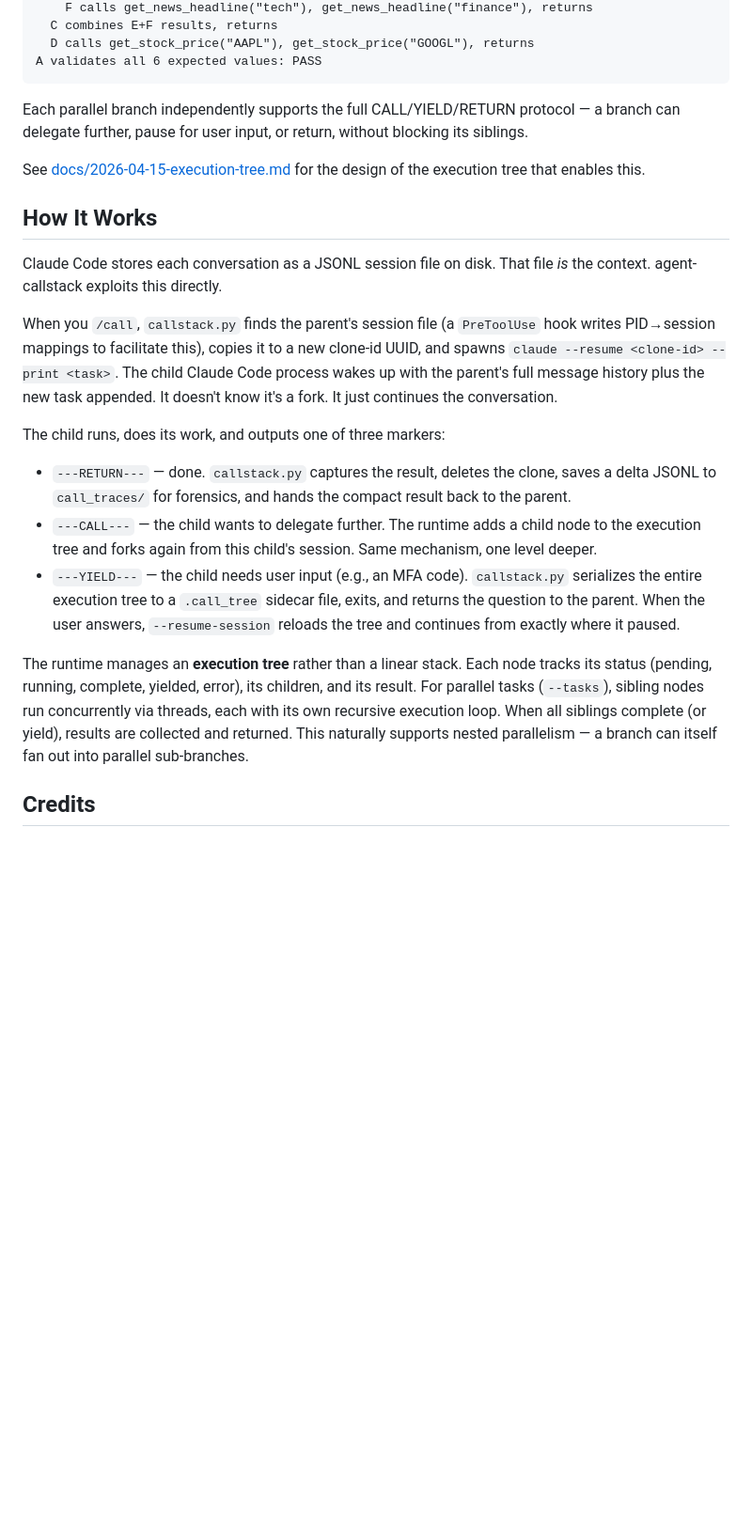
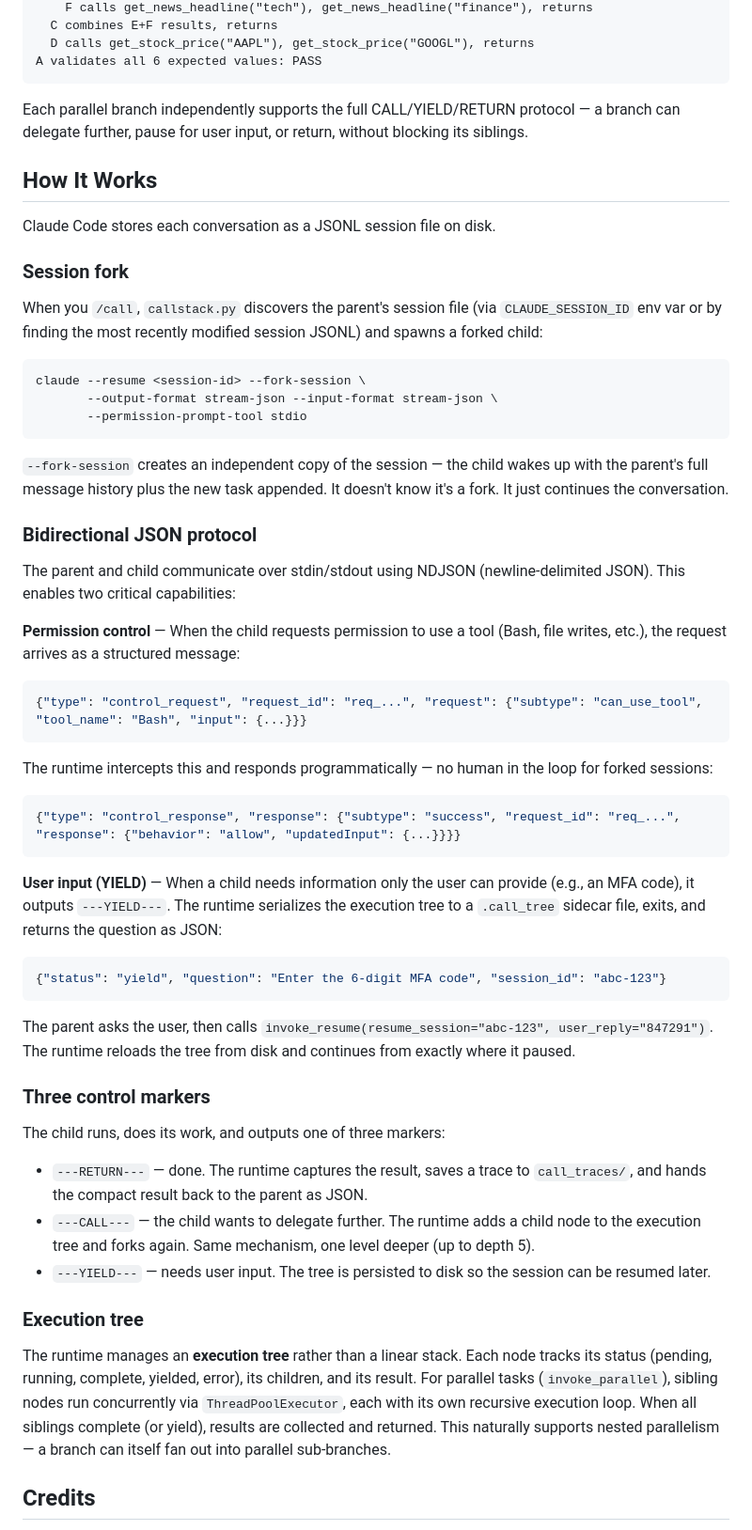
Before and after one commit to unwind-labs/callstack, a Markdown page: README.md, the part around one of its changes. Shown at 94% size. Drawn GitHub-style; blank space fills up the shorter version.

Commit message:
Update README to reflect stream-json protocol and MCP tools
Replace outdated description of --print mode and PID→session hooks
with the actual implementation: bidirectional NDJSON over stream-json,
programmatic permission control via stdio, and MCP tool invocation.

````diff
--- a/README.md
+++ b/README.md
@@ -138,21 +138,57 @@ A validates all 6 expected values: PASS
 
 Each parallel branch independently supports the full CALL/YIELD/RETURN protocol — a branch can delegate further, pause for user input, or return, without blocking its siblings.
 
-See [docs/2026-04-15-execution-tree.md](docs/2026-04-15-execution-tree.md) for the design of the execution tree that enables this.
-
 ## How It Works
 
-Claude Code stores each conversation as a JSONL session file on disk. That file *is* the context. agent-callstack exploits this directly.
+Claude Code stores each conversation as a JSONL session file on disk.
 
-When you `/call`, `callstack.py` finds the parent's session file (a `PreToolUse` hook writes PID→session mappings to facilitate this), copies it to a new clone-id UUID, and spawns `claude --resume <clone-id> --print <task>`. The child Claude Code process wakes up with the parent's full message history plus the new task appended. It doesn't know it's a fork. It just continues the conversation.
+### Session fork
+
+When you `/call`, `callstack.py` discovers the parent's session file (via `CLAUDE_SESSION_ID` env var or by finding the most recently modified session JSONL) and spawns a forked child:
+
+```
+claude --resume <session-id> --fork-session \
+       --output-format stream-json --input-format stream-json \
+       --permission-prompt-tool stdio
+```
+
+`--fork-session` creates an independent copy of the session — the child wakes up with the parent's full message history plus the new task appended. It doesn't know it's a fork. It just continues the conversation.
+
+### Bidirectional JSON protocol
+
+The parent and child communicate over stdin/stdout using NDJSON (newline-delimited JSON). This enables two critical capabilities:
+
+**Permission control** — When the child requests permission to use a tool (Bash, file writes, etc.), the request arrives as a structured message:
+
+```json
+{"type": "control_request", "request_id": "req_...", "request": {"subtype": "can_use_tool", "tool_name": "Bash", "input": {...}}}
+```
+
+The runtime intercepts this and responds programmatically — no human in the loop for forked sessions:
+
+```json
+{"type": "control_response", "response": {"subtype": "success", "request_id": "req_...", "response": {"behavior": "allow", "updatedInput": {...}}}}
+```
+
+**User input (YIELD)** — When a child needs information only the user can provide (e.g., an MFA code), it outputs `---YIELD---`. The runtime serializes the execution tree to a `.call_tree` sidecar file, exits, and returns the question as JSON:
+
+```json
+{"status": "yield", "question": "Enter the 6-digit MFA code", "session_id": "abc-123"}
+```
+
+The parent asks the user, then calls `invoke_resume(resume_session="abc-123", user_reply="847291")`. The runtime reloads the tree from disk and continues from exactly where it paused.
+
+### Three control markers
 
 The child runs, does its work, and outputs one of three markers:
 
-- `---RETURN---` — done. `callstack.py` captures the result, deletes the clone, saves a delta JSONL to `call_traces/` for forensics, and hands the compact result back to the parent.
-- `---CALL---` — the child wants to delegate further. The runtime adds a child node to the execution tree and forks again from this child's session. Same mechanism, one level deeper.
-- `---YIELD---` — the child needs user input (e.g., an MFA code). `callstack.py` serializes the entire execution tree to a `.call_tree` sidecar file, exits, and returns the question to the parent. When the user answers, `--resume-session` reloads the tree and continues from exactly where it paused.
+- `---RETURN---` — done. The runtime captures the result, saves a trace to `call_traces/`, and hands the compact result back to the parent as JSON.
+- `---CALL---` — the child wants to delegate further. The runtime adds a child node to the execution tree and forks again. Same mechanism, one level deeper (up to depth 5).
+- `---YIELD---` — needs user input. The tree is persisted to disk so the session can be resumed later.
 
-The runtime manages an **execution tree** rather than a linear stack. Each node tracks its status (pending, running, complete, yielded, error), its children, and its result. For parallel tasks (`--tasks`), sibling nodes run concurrently via threads, each with its own recursive execution loop. When all siblings complete (or yield), results are collected and returned. This naturally supports nested parallelism — a branch can itself fan out into parallel sub-branches.
+### Execution tree
+
+The runtime manages an **execution tree** rather than a linear stack. Each node tracks its status (pending, running, complete, yielded, error), its children, and its result. For parallel tasks (`invoke_parallel`), sibling nodes run concurrently via `ThreadPoolExecutor`, each with its own recursive execution loop. When all siblings complete (or yield), results are collected and returned. This naturally supports nested parallelism — a branch can itself fan out into parallel sub-branches.
 
 ## Credits
 
````
Also changed, not shown: other parts of README.md (+7 -7 lines).
